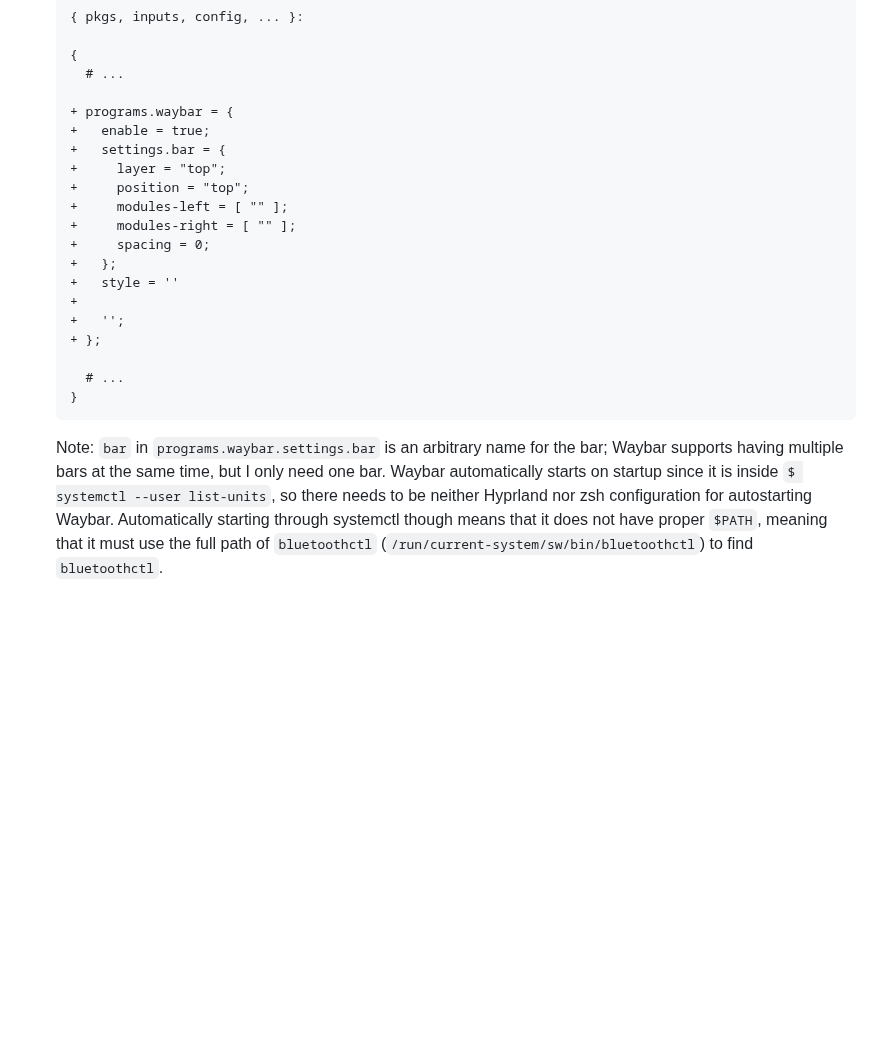
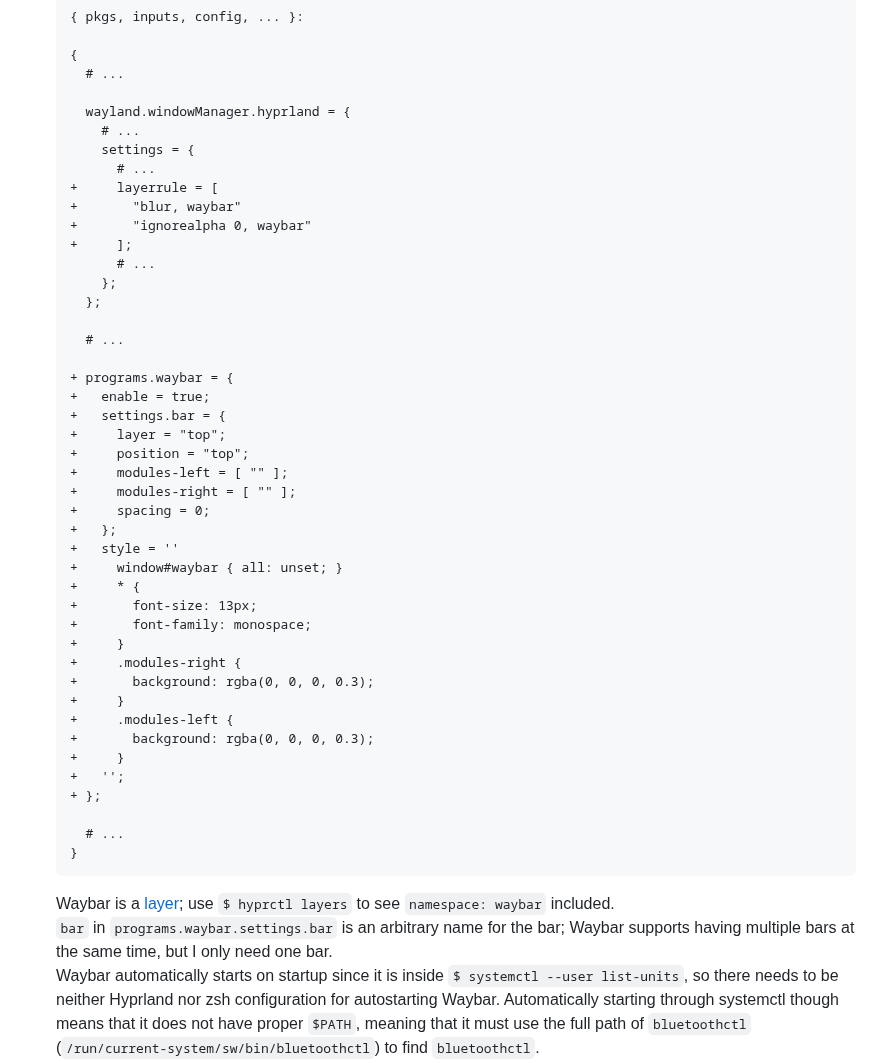
Before and after one commit to 0dpe/Linux-Journey, a Markdown page: README.md, the part around the change. GitHub-like rendering; blank space fills up the shorter version.

````diff
--- a/README.md
+++ b/README.md
@@ -1568,6 +1568,20 @@ For Linux systems, [PipeWire](https://docs.pipewire.org/index.html "PipeWire Doc
    {
      # ...
 
+     wayland.windowManager.hyprland = {
+       # ...
+       settings = {
+         # ...
+   +     layerrule = [
+   +       "blur, waybar"
+   +       "ignorealpha 0, waybar"
+   +     ];
+         # ...
+       };
+     };
+
+     # ...
+
    + programs.waybar = {
    +   enable = true;
    +   settings.bar = {
@@ -1578,14 +1592,25 @@ For Linux systems, [PipeWire](https://docs.pipewire.org/index.html "PipeWire Doc
    +     spacing = 0;
    +   };
    +   style = ''
-   +
+   +     window#waybar { all: unset; }
+   +     * {
+   +       font-size: 13px;
+   +       font-family: monospace;
+   +     }
+   +     .modules-right {
+   +       background: rgba(0, 0, 0, 0.3);
+   +     }
+   +     .modules-left {
+   +       background: rgba(0, 0, 0, 0.3);
+   +     }
    +   '';
    + };
 
      # ...
    }
    ```
-   Note: `bar` in `programs.waybar.settings.bar` is an arbitrary name for the bar; Waybar supports having multiple bars at the same time, but I only need one bar.
+   Waybar is a [layer](https://wiki.hyprland.org/Configuring/Window-Rules/#layer-rules "Hyprland Wiki"); use `$ hyprctl layers` to see `namespace: waybar` included.\
+   `bar` in `programs.waybar.settings.bar` is an arbitrary name for the bar; Waybar supports having multiple bars at the same time, but I only need one bar.\
    Waybar automatically starts on startup since it is inside `$ systemctl --user list-units`, so there needs to be neither Hyprland nor zsh configuration for autostarting Waybar. Automatically starting through systemctl though means that it does not have proper `$PATH`, meaning that it must use the full path of `bluetoothctl` (`/run/current-system/sw/bin/bluetoothctl`) to find `bluetoothctl`.\
    \Uf057e \Uf0e08 is the muted icon.
    \Uf091f, \Uf0922,5,8, \Uf029e no wifi
````
